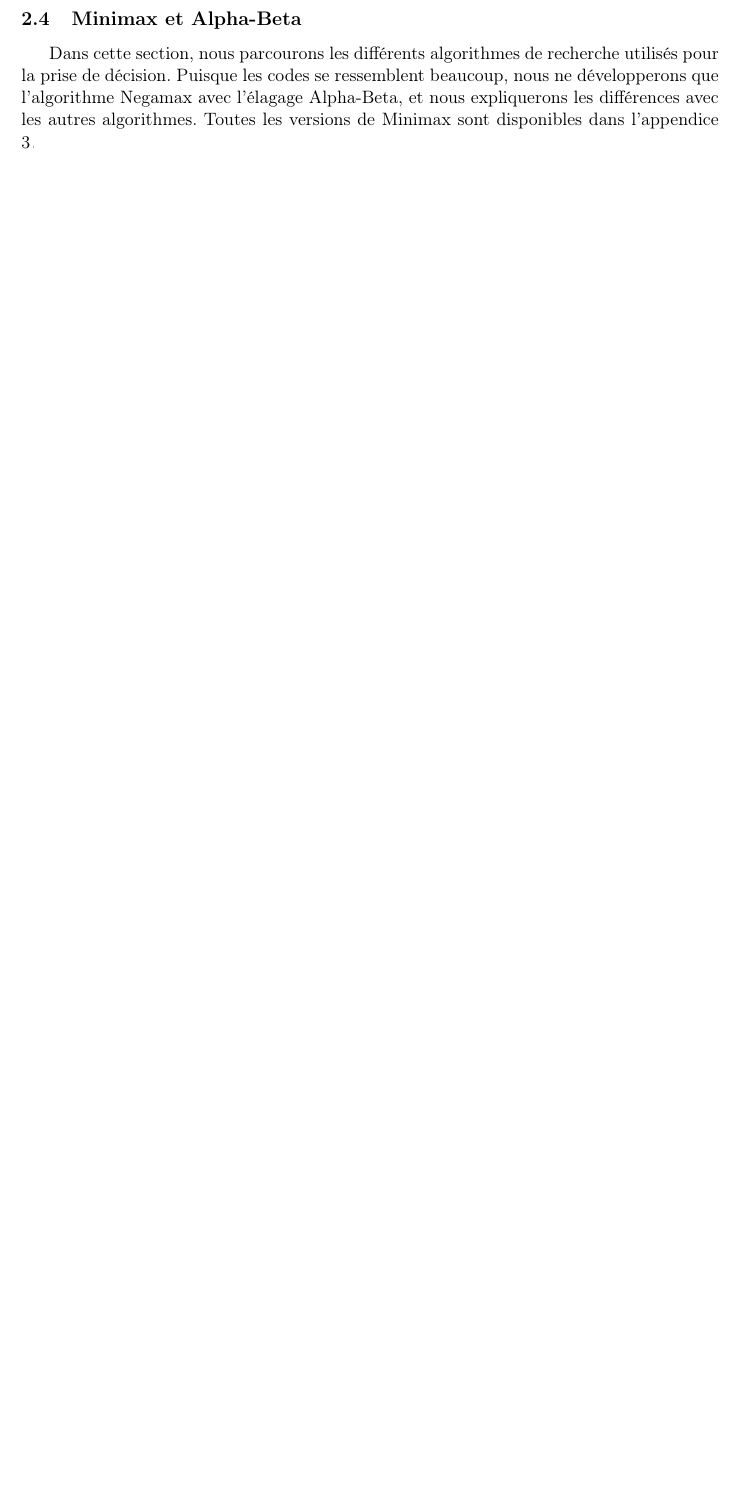
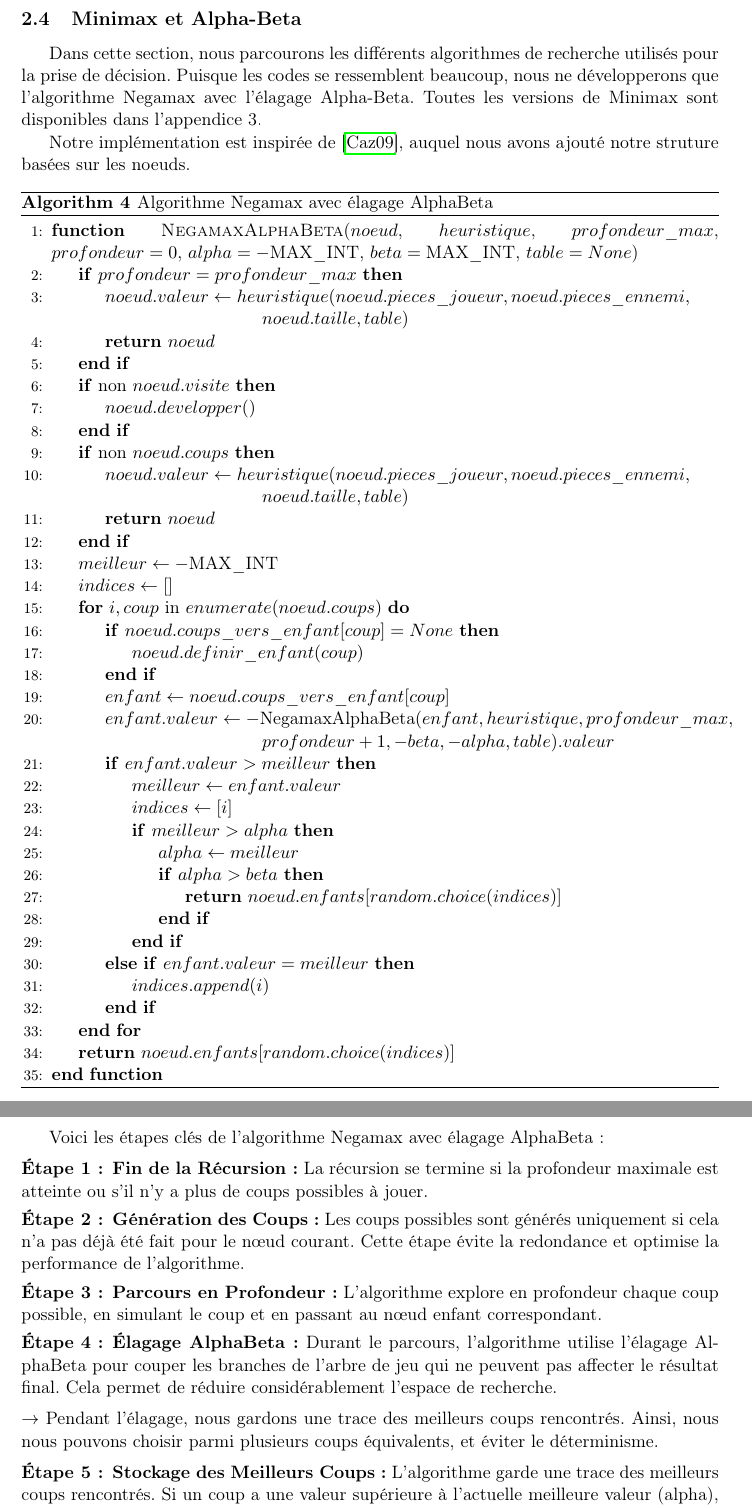
Before and after one commit to Malchemis/Artificial-Intelligence-Othello, a LaTeX thesis (Othello-Reversi-Report/main.tex, which reads Othello-Reversi-Report/content/2_analyse.tex): part of page 16 of 24 before the commit and two parts of pages 16 and 17 of 25 after it, the two joined at a grey line, cut so that both start at the same text, the shorter picture padded with empty space. Compiled offline with pdfLaTeX.

```diff
--- a/Othello-Reversi-Report/content/2_analyse.tex
+++ b/Othello-Reversi-Report/content/2_analyse.tex
@@ -297,15 +295,75 @@
     \item Nous retirons les pièces adverses capturables de l'ensemble des pièces de l'ennemi.
 \end{enumerate}
 
-Étant donné que plusieurs directions sont envisageables pour un coup spécifique, l'opérateur XOR peut retourner une pièce plusieurs fois. Nous contournons cette problématique en employant l'opérateur OR vers la fin, pour garantir la présence du coup joué parmi nos pièces.
-
-Pour une raison analogue, nous excluons le coup joué des pierres capturées lors de l'application de l'opérateur XOR entre l'ennemi et les pièces capturables.
+Étant donné que plusieurs directions sont envisageables pour un coup spécifique, l'opérateur XOR peut retourner une pièce plusieurs fois. Nous contournons cette problématique en employant l'opérateur OR vers la fin, pour garantir la présence du coup joué parmi nos pièces. Pour une raison analogue, nous excluons le coup joué des pierres capturées lors de l'application de l'opérateur XOR entre l'ennemi et les pièces capturables.
 
 Voir appendix \ref{app:valid_moves} pour les équivalents en Python.
 
 \subsection{Minimax et Alpha-Beta}
 \label{subsec:minimax}
-Dans cette section, nous parcourons les différents algorithmes de recherche utilisés pour la prise de décision. Puisque les codes se ressemblent beaucoup, nous ne développerons que l'algorithme Negamax avec l'élagage Alpha-Beta, et nous expliquerons les différences avec les autres algorithmes. Toutes les versions de Minimax sont disponibles dans l'appendice \ref{app:minimax}.
+Dans cette section, nous parcourons les différents algorithmes de recherche utilisés pour la prise de décision. Puisque les codes se ressemblent beaucoup, nous ne développerons que l'algorithme Negamax avec l'élagage Alpha-Beta. Toutes les versions de Minimax sont disponibles dans l'appendice \ref{app:minimax}.
+
+Notre implémentation est inspirée de \cite{optimisations}, auquel nous avons ajouté notre struture basées sur les noeuds.
+
+\begin{algorithm}[H]
+    \caption{Algorithme Negamax avec élagage AlphaBeta}
+    \begin{algorithmic}[1]
+    \Function{NegamaxAlphaBeta}{$noeud$, $heuristique$, $profondeur\_max$, $profondeur = 0$, $alpha = -\text{MAX\_INT}$, $beta = \text{MAX\_INT}$, $table = None$}
+        \If{$profondeur = profondeur\_max$}
+            \State $noeud.valeur \gets heuristique(noeud.pieces\_joueur, noeud.pieces\_ennemi, $ \Statex \hspace{1\algorithmicindent} $noeud.taille, table)$
+            \State \Return $noeud$
+        \EndIf
+        \If{non $noeud.visite$}
+            \State $noeud.developper()$
+        \EndIf
+        \If{non $noeud.coups$}
+            \State $noeud.valeur \gets heuristique(noeud.pieces\_joueur, noeud.pieces\_ennemi, $ \Statex \hspace{1\algorithmicindent} $noeud.taille, table)$
+            \State \Return $noeud$
+        \EndIf
+        \State $meilleur \gets -\text{MAX\_INT}$
+        \State $indices \gets []$
+        \For{$i, coup$ in $enumerate(noeud.coups)$}
+            \If{$noeud.coups\_vers\_enfant[coup] = None$}
+                \State $noeud.definir\_enfant(coup)$
+            \EndIf
+            \State $enfant \gets noeud.coups\_vers\_enfant[coup]$
+            \State $enfant.valeur \gets -\text{NegamaxAlphaBeta}(enfant, heuristique, profondeur\_max, $ \Statex \hspace{1\algorithmicindent} $profondeur + 1, -beta, -alpha, table).valeur$
+            \If{$enfant.valeur > meilleur$}
+                \State $meilleur \gets enfant.valeur$
+                \State $indices \gets [i]$
+                \If{$meilleur > alpha$}
+                    \State $alpha \gets meilleur$
+                    \If{$alpha > beta$}
+                        \State \Return $noeud.enfants[random.choice(indices)]$
+                    \EndIf
+                \EndIf
+            \ElsIf{$enfant.valeur = meilleur$}
+                \State $indices.append(i)$
+            \EndIf
+        \EndFor
+        \State \Return $noeud.enfants[random.choice(indices)]$
+    \EndFunction
+    \end{algorithmic}
+\end{algorithm}
+
+Voici les étapes clés de l'algorithme Negamax avec élagage AlphaBeta :
+
+\begin{enumerate}[label=\textbf{Étape \arabic*:}, wide, labelwidth=!, labelindent=0pt]
+    \item \textbf{Fin de la Récursion:} La récursion se termine si la profondeur maximale est atteinte ou s'il n'y a plus de coups possibles à jouer.
+
+    \item \textbf{Génération des Coups:} Les coups possibles sont générés uniquement si cela n'a pas déjà été fait pour le nœud courant. Cette étape évite la redondance et optimise la performance de l'algorithme.
+
+    \item \textbf{Parcours en Profondeur:} L'algorithme explore en profondeur chaque coup possible, en simulant le coup et en passant au nœud enfant correspondant.
+
+    \item \textbf{Élagage AlphaBeta:} Durant le parcours, l'algorithme utilise l'élagage AlphaBeta pour couper les branches de l'arbre de jeu qui ne peuvent pas affecter le résultat final. Cela permet de réduire considérablement l'espace de recherche.
+\end{enumerate}
+$\rightarrow$  Pendant l'élagage, nous gardons une trace des meilleurs coups rencontrés. Ainsi, nous nous pouvons choisir parmi plusieurs coups équivalents, et éviter le déterminisme.
+
+\begin{enumerate}[resume, label=\textbf{Étape \arabic*:}, wide, labelwidth=!, labelindent=0pt]
+    \item \textbf{Stockage des Meilleurs Coups:} L'algorithme garde une trace des meilleurs coups rencontrés. Si un coup a une valeur supérieure à l'actuelle meilleure valeur (alpha), cette valeur est mise à jour.
+
+    \item \textbf{Retour du Meilleur Coup:} Une fois tous les coups explorés, l'algorithme retourne aléatoirement un noeud parmi les meilleurs trouvé.
+\end{enumerate}
 
 
 \subsection{Évaluateur de la qualité d'une position avec PyTorch}
```
Also changed, not shown: Othello-Reversi-Report/content/6_appendix.tex (+7 -0 lines), Othello-Reversi-Report/refs/bibliography.bib (+8 -0 lines), Othello-Reversi-Report/main.pdf, Othello-Reversi-Report/ressources/nega-a-b.png (added), Othello-Reversi-Report/content/2_analyse.tex (12 more changed lines).
